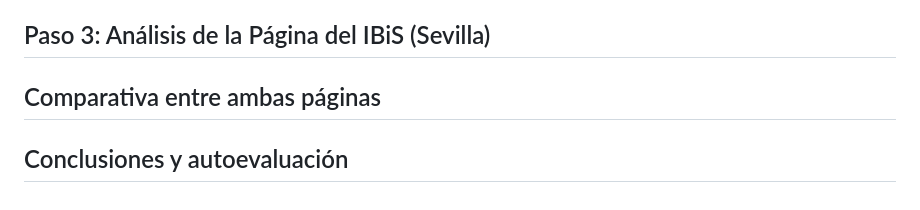
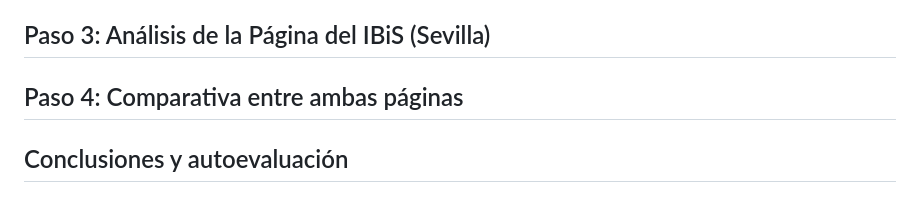
Before and after one commit to carmenxufdz/DIU, a Markdown page: README.md, the part around the change. GitHub-like rendering.

```diff
--- a/README.md
+++ b/README.md
@@ -177,6 +177,6 @@ La página web del CIBM de la UGR presenta una estética limpia y profesional. L
 
 ## Paso 3: Análisis de la Página del IBiS (Sevilla)
 
-## Comparativa entre ambas páginas
+## Paso 4: Comparativa entre ambas páginas
 
 ## Conclusiones y autoevaluación
```
